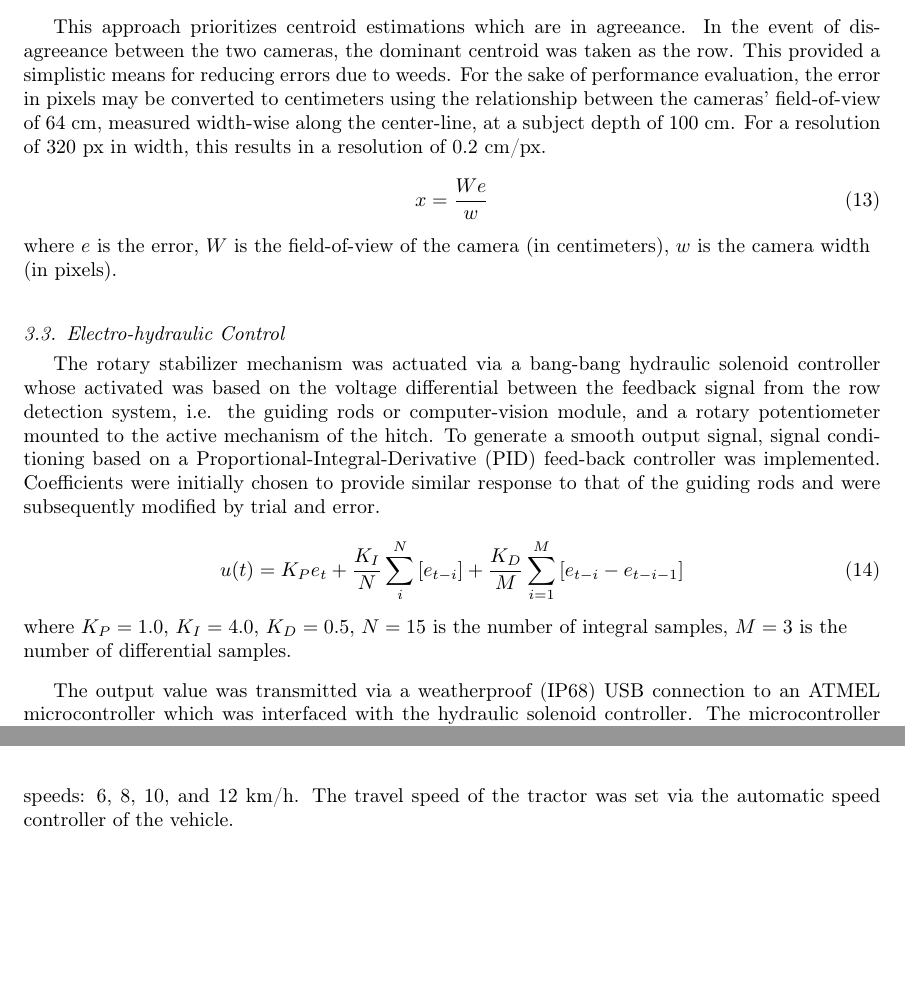
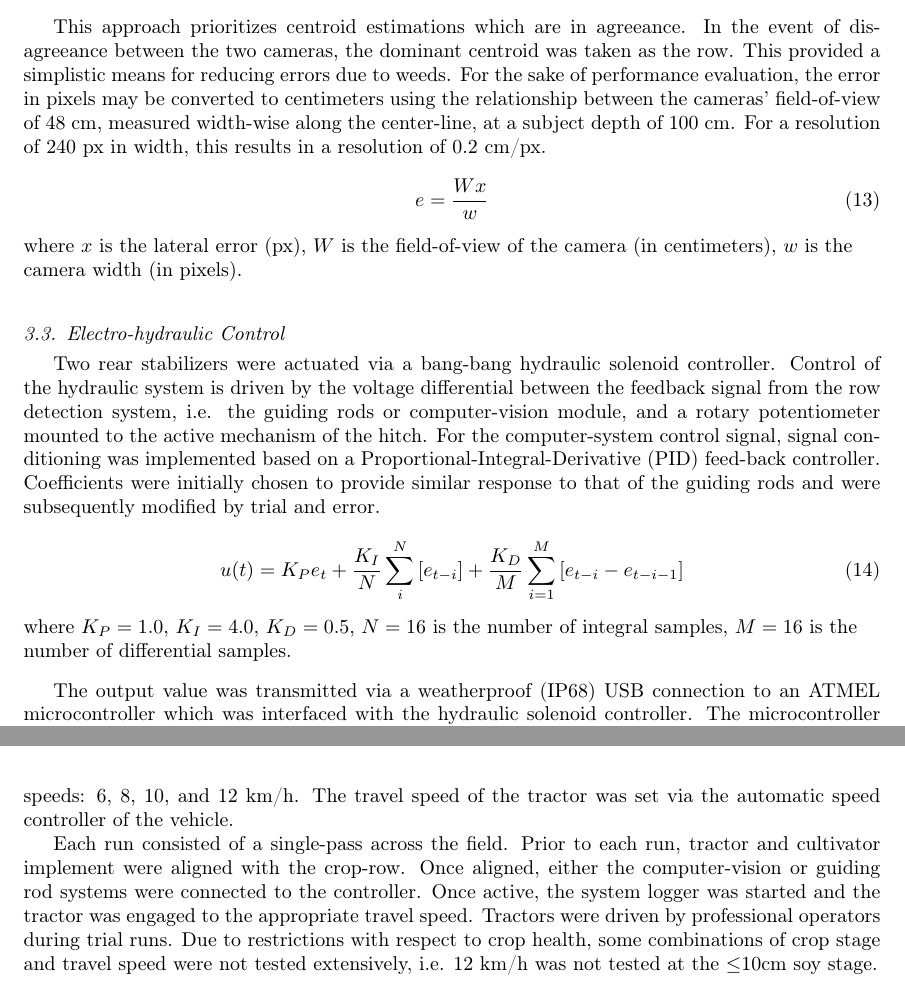
Before and after one commit to trevstanhope/article-aeag, a LaTeX paper (main.tex): two parts of pages 12 and 15 of 21, joined at a grey line, cut so that both start at the same text, the shorter picture padded with empty space. Compiled offline with pdfLaTeX.

Commit message:
done for the day

```diff
--- a/main.tex
+++ b/main.tex
@@ -613,21 +613,22 @@ where $\epsilon$ is the maximum acceptable error tolerance, $W$ is the width of
 the camera in pixels.
 \end{flushleft}
 
+% mm/px conversion for error based on camera parameters
 This approach prioritizes centroid estimations which are in
 agreeance. In the event of disagreeance between the two cameras, the dominant
 centroid was taken as the row. This provided a simplistic means for
 reducing errors due to weeds. For the sake of performance evaluation,
 the error in pixels may be converted to centimeters using the
-relationship between the cameras’ field-of-view of 64 cm, measured
+relationship between the cameras’ field-of-view of 48 cm, measured
 width-wise along the center-line, at a subject depth of 100 cm. For a
-resolution of 320 px in width, this results in a resolution of 0.2 cm/px.
+resolution of 240 px in width, this results in a resolution of 0.2 cm/px.
 
 \begin{equation}
-  x = \frac{We}{w}
+  e = \frac{Wx}{w}
   \label{eq:px2mm}
 \end{equation}
 \begin{flushleft}
-where $e$ is the error, $W$ is the field-of-view of the camera (in
+where $x$ is the lateral error (px), $W$ is the field-of-view of the camera (in
 centimeters), $w$ is the camera width (in pixels).
 \end{flushleft}
 
@@ -639,16 +640,16 @@ centimeters), $w$ is the camera width (in pixels).
 \end{figure}
 
 \subsection{Electro-hydraulic Control}
-The rotary stabilizer mechanism was actuated via a bang-bang hydraulic
-solenoid controller whose activated was based on the voltage
+Two rear stabilizers were actuated via a bang-bang hydraulic
+solenoid controller. Control of the hydraulic system is driven by the voltage
 differential between the feedback signal from the row detection
 system, i.e. the guiding rods or computer-vision module, and a
 rotary potentiometer mounted to the active mechanism of the hitch.
-To generate a smooth output signal, signal conditioning based on a
-Proportional-Integral-Derivative (PID) feed-back controller was
-implemented. Coefficients were initially chosen to provide similar
-response to that of the guiding rods and were subsequently modified by
-trial and error.
+For the computer-system control signal, signal conditioning was
+implemented based on a Proportional-Integral-Derivative (PID)
+feed-back controller. Coefficients were initially chosen to provide
+similar response to that of the guiding rods and were subsequently
+modified by trial and error.
 
 \begin{equation}
     u(t) = K_{P}e_{t} + \frac{K_{I}}{N}\displaystyle\sum_i^N \left[
@@ -657,8 +658,8 @@ trial and error.
   \label{eq:pid}
 \end{equation}
 \begin{flushleft}
-where $K_{P}=1.0$, $K_{I}=4.0$, $K_{D}=0.5$, $N=15$ is the number of integral samples,
-$M=3$ is the number of differential samples.
+where $K_{P}=1.0$, $K_{I}=4.0$, $K_{D}=0.5$, $N=16$ is the number of integral samples,
+$M=16$ is the number of differential samples.
 \end{flushleft}
 
 \begin{figure}
@@ -776,6 +776,16 @@ reliability of the two systems at differing speeds of operation,
 trials were conducted at four approximate travel speeds: 6, 8, 10, and
 12 km/h. The travel speed of the tractor was set via the automatic
 speed controller of the vehicle.
+
+Each run consisted of a single-pass across the field. Prior to each
+run, tractor and cultivator implement were aligned with the crop-row.
+Once aligned, either the computer-vision or guiding rod systems were
+connected to the controller. Once active, the system logger was
+started and the tractor was engaged to the appropriate travel
+speed. Tractors were driven by professional operators during trial runs.
+Due to restrictions with respect to crop health, some
+combinations of crop stage and travel speed were not tested
+extensively, i.e. 12 km/h was not tested at the $\le$10cm soy stage.
 % --- END Methodology --- %
 
 % --- BEGIN Results --- %
```
Also changed, not shown: main.tex (21 more changed lines).
